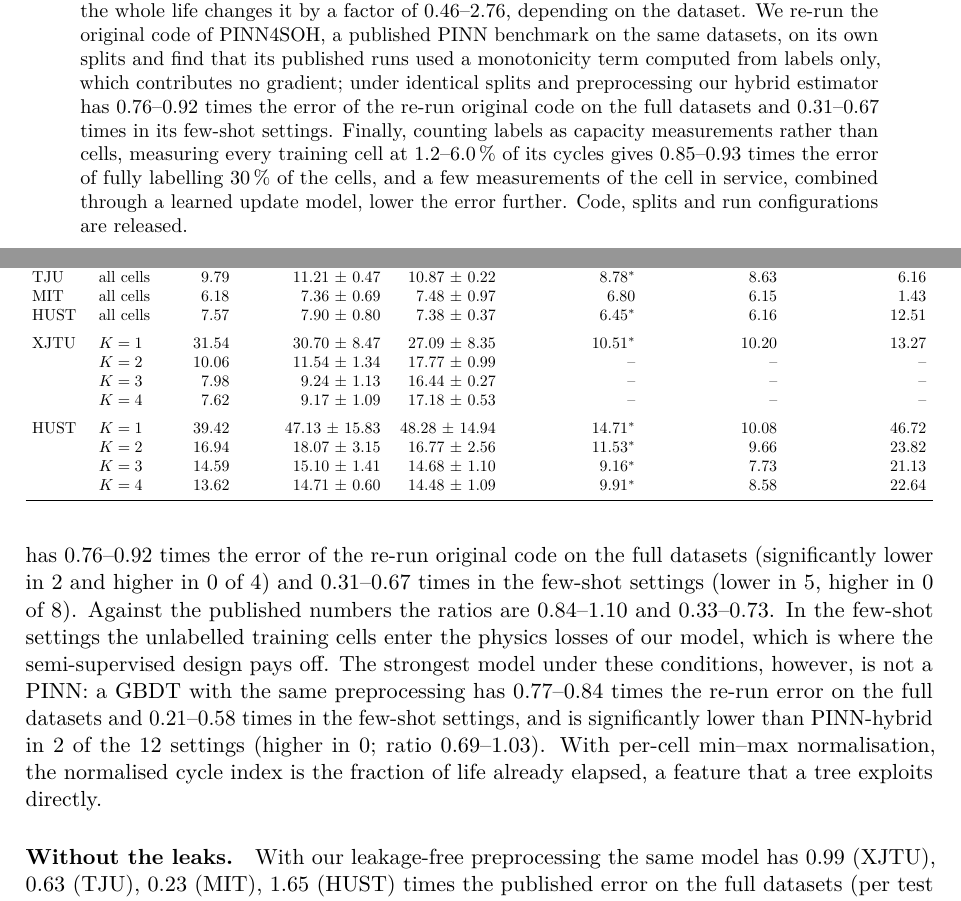
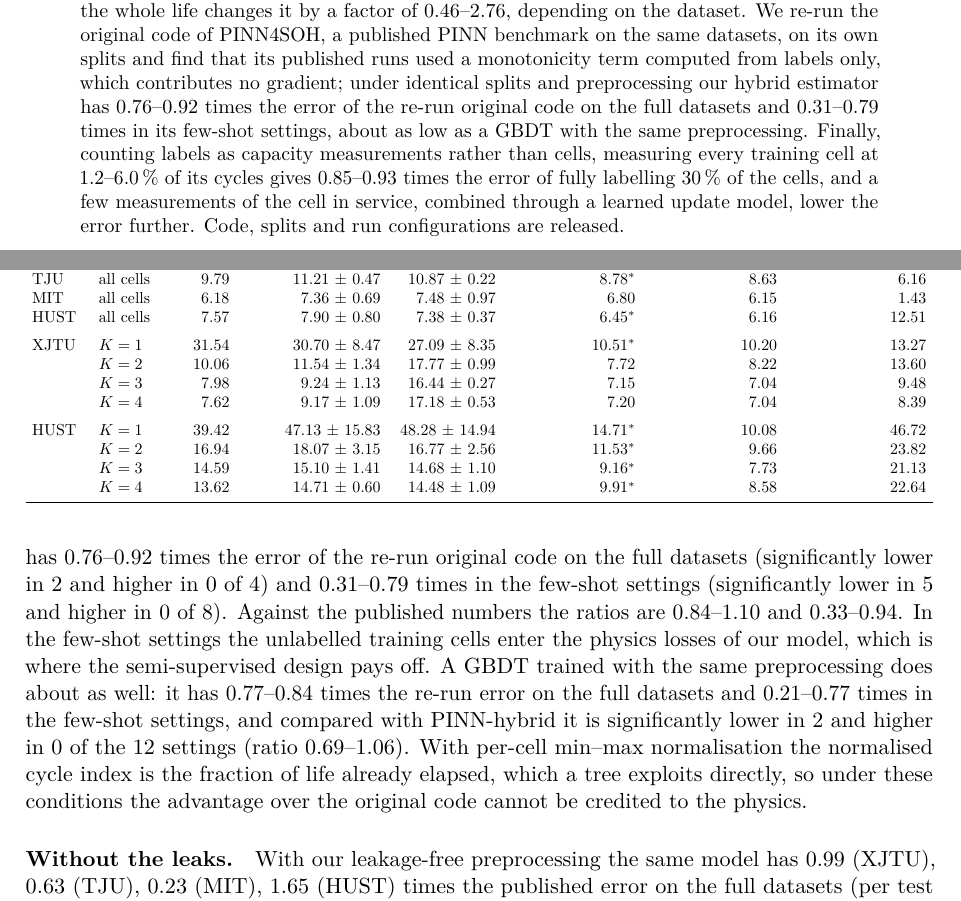
Before and after one commit to huynhquocthang1805/-n-cn, a LaTeX paper (pinn-soh/paper/main.tex, which reads pinn-soh/paper/generated/numbers.tex, pinn-soh/paper/generated/table_bench.tex): two parts of pages 1 and 10 of 14, joined at a grey line, cut so that both start at the same text. Compiled offline with pdfLaTeX.

Commit message:
Bản thảo, README: GBDT cùng tiền xử lý tốt ngang PINN-lai (không phải thấp hơn hẳn); sửa hai câu của mục 5.4
Co-Authored-By: Claude Opus 5.5 <noreply@anthropic.com>
Claude-Session: https://claude.ai/code/session_01WsTkwYUpiJBnAt7LHynU5S

```diff
--- a/pinn-soh/paper/generated/numbers.tex
+++ b/pinn-soh/paper/generated/numbers.tex
@@ -6,10 +6,10 @@
 
 \paragraph{The released configuration.} The training logs record, for every epoch, the mean ``physics loss'' of the monotonicity term. In the first released version of the model this term is \path{relu(y2-y1).sum()}, computed from the labels of consecutive cycles only. In all 39 groups the logged value is one constant across all epochs of all ten runs, and in all of them it equals this expression evaluated on the training rows that the original data loader builds from our copy of the data (e.g.\ 0.043214 for the XJTU 2C batch). The term therefore adds a constant and no gradient: the published numbers come from a model trained with the data and PDE terms only. The match also shows that our reconstructed splits and data reproduce the training rows of every published group. Two later revisions replaced the term, first by \path{relu(u2-u1).sum()} and then by \path{relu((u2-u1)*(y1-y2)).sum()}, and the latest commit notes that the loss weights $\alpha$ and $\beta$ changed after a bug fix; the default weights in the released scripts no longer match those in the logs.
 
-\paragraph{Re-running the original code.} We ran the released model and data-loading classes unchanged on the reconstructed splits, for two versions of the model: the version that produced the published numbers, with the logged hyperparameters (10 seeded runs per group, as in the paper), and the current version with its default weights (3 runs per group) (Table~\ref{tab:bench}, Figure~\ref{fig:bench}). The original code needs pandas~1.x semantics; we used pandas~2.3, PyTorch~2 and CPUs, whereas the original runs used GPUs and older libraries. The re-run of the published version gives 1.04--1.19 times the published error on the four full datasets and 0.97--1.20 times in the few-shot settings. Per test cell, the re-run is significantly worse on 2 of the 4 full datasets. The standard deviation over runs is 4--34\,\% of the mean, so single runs differ by as much as these gaps. Since the training rows are identical, the remaining differences are hardware, library versions and random seeds; we could not reproduce the original environment and do not know which of them causes the systematic part. We therefore report both the published numbers and the re-run, and use the re-run for paired tests because it gives per-cell predictions under known conditions. The corrected current version gives 0.93--1.02 times the error of the published version on the full datasets and the HUST few-shot settings (significantly different in 0 of 8), but 1.54--1.87 times on the XJTU few-shot settings with $K \ge 2$ (significantly higher in 2 of 3), where the released script keeps $\beta = 10$ for the monotonicity term that is now active.
+\paragraph{Re-running the original code.} We ran the released model and data-loading classes unchanged on the reconstructed splits, for two versions of the model: the version that produced the published numbers, with the logged hyperparameters (10 seeded runs per group, as in the paper), and the current version with its default weights (3 runs per group); Table~\ref{tab:bench} and Figure~\ref{fig:bench} give the results. The original code needs pandas~1.x semantics; we used pandas~2.3, PyTorch~2 and CPUs, whereas the original runs used GPUs and older libraries. The re-run of the published version gives 1.04--1.19 times the published error on the four full datasets and 0.97--1.20 times in the few-shot settings. Per test cell, the re-run is significantly worse on 2 of the 4 full datasets. The standard deviation over runs is 4--34\,\% of the mean, so single runs differ by as much as these gaps. Since the training rows are identical, the remaining differences are hardware, library versions and random seeds; we could not reproduce the original environment and do not know which of them causes the systematic part. We therefore report both the published numbers and the re-run, and use the re-run for paired tests because it gives per-cell predictions under known conditions. The corrected current version gives 0.93--1.02 times the error of the published version on the full datasets and the HUST few-shot settings (significantly different in 0 of 8), but 1.54--1.87 times on the XJTU few-shot settings with $K \ge 2$ (significantly higher in 2 of 3), where the released script keeps $\beta = 10$ for the monotonicity term that is now active.
 
-\paragraph{Same splits, same preprocessing.} With the original preprocessing (whole-life $3\sigma$ filter on all columns including capacity, per-cell min--max normalisation of features and cycle index), PINN-hybrid in its fixed configuration ($\omega = \tfrac12$, $w = 10$, three seeds, no tuning on these splits) has 0.76--0.92 times the error of the re-run original code on the full datasets (significantly lower in 2 and higher in 0 of 4) and 0.31--0.67 times in the few-shot settings (lower in 5, higher in 0 of 8). Against the published numbers the ratios are 0.84--1.10 and 0.33--0.73. In the few-shot settings the unlabelled training cells enter the physics losses of our model, which is where the semi-supervised design pays off. The strongest model under these conditions, however, is not a PINN: a GBDT with the same preprocessing has 0.77--0.84 times the re-run error on the full datasets and 0.21--0.58 times in the few-shot settings, and is significantly lower than PINN-hybrid in 2 of the 12 settings (higher in 0; ratio 0.69--1.03). With per-cell min--max normalisation, the normalised cycle index is the fraction of life already elapsed, a feature that a tree exploits directly.
+\paragraph{Same splits, same preprocessing.} With the original preprocessing (whole-life $3\sigma$ filter on all columns including capacity, per-cell min--max normalisation of features and cycle index), PINN-hybrid in its fixed configuration ($\omega = \tfrac12$, $w = 10$, three seeds, no tuning on these splits) has 0.76--0.92 times the error of the re-run original code on the full datasets (significantly lower in 2 and higher in 0 of 4) and 0.31--0.79 times in the few-shot settings (significantly lower in 5 and higher in 0 of 8). Against the published numbers the ratios are 0.84--1.10 and 0.33--0.94. In the few-shot settings the unlabelled training cells enter the physics losses of our model, which is where the semi-supervised design pays off. A GBDT trained with the same preprocessing does about as well: it has 0.77--0.84 times the re-run error on the full datasets and 0.21--0.77 times in the few-shot settings, and compared with PINN-hybrid it is significantly lower in 2 and higher in 0 of the 12 settings (ratio 0.69--1.06). With per-cell min--max normalisation the normalised cycle index is the fraction of life already elapsed, which a tree exploits directly, so under these conditions the advantage over the original code cannot be credited to the physics.
 
 \paragraph{Without the leaks.} With our leakage-free preprocessing the same model has 0.99 (XJTU), 0.63 (TJU), 0.23 (MIT), 1.65 (HUST) times the published error on the full datasets (per test cell significantly lower on 2 and higher on 1 of 4). The direction follows the leakage audit (Section~\ref{sec:leak}): the original preprocessing helps on datasets where the elapsed fraction of life determines SOH (HUST) and hurts where the absolute feature level matters (TJU, MIT). A comparison that changes the preprocessing therefore cannot separate the model from the protocol, and the published numbers on the few-shot settings, where knowing the elapsed fraction of life is almost knowing SOH, mostly reflect the normalisation.}
-\newcommand{\BenchAbstract}{has 0.76--0.92 times the error of the re-run original code on the full datasets and 0.31--0.67 times in its few-shot settings}
+\newcommand{\BenchAbstract}{has 0.76--0.92 times the error of the re-run original code on the full datasets and 0.31--0.79 times in its few-shot settings, about as low as a GBDT with the same preprocessing}
 \newcommand{\BenchDiscussion}{Three practical points follow. Reported numbers should come with per-cell errors and the exact splits, which made the comparison possible here; the logs released with PINN4SOH allowed us to reconstruct both. Released code should be the code that produced the numbers, or the differences should be listed: a constant loss term and changed weights alter the method that is being compared. And preprocessing that uses the whole life of a cell should be avoided, because its effect on the error depends on the dataset and can be large in either direction.}
--- a/pinn-soh/paper/generated/table_bench.tex
+++ b/pinn-soh/paper/generated/table_bench.tex
@@ -9,9 +9,9 @@ MIT & all cells & 6.18 & 7.36 $\pm$ 0.69 & 7.48 $\pm$ 0.97 & 6.80 & 6.15 & 1.43
 HUST & all cells & 7.57 & 7.90 $\pm$ 0.80 & 7.38 $\pm$ 0.37 & 6.45$^{*}$ & 6.16 & 12.51 \\
 \addlinespace
 XJTU & $K = 1$ & 31.54 & 30.70 $\pm$ 8.47 & 27.09 $\pm$ 8.35 & 10.51$^{*}$ & 10.20 & 13.27 \\
- & $K = 2$ & 10.06 & 11.54 $\pm$ 1.34 & 17.77 $\pm$ 0.99 & -- & -- & -- \\
- & $K = 3$ & 7.98 & 9.24 $\pm$ 1.13 & 16.44 $\pm$ 0.27 & -- & -- & -- \\
- & $K = 4$ & 7.62 & 9.17 $\pm$ 1.09 & 17.18 $\pm$ 0.53 & -- & -- & -- \\
+ & $K = 2$ & 10.06 & 11.54 $\pm$ 1.34 & 17.77 $\pm$ 0.99 & 7.72 & 8.22 & 13.60 \\
+ & $K = 3$ & 7.98 & 9.24 $\pm$ 1.13 & 16.44 $\pm$ 0.27 & 7.15 & 7.04 & 9.48 \\
+ & $K = 4$ & 7.62 & 9.17 $\pm$ 1.09 & 17.18 $\pm$ 0.53 & 7.20 & 7.04 & 8.39 \\
 \addlinespace
 HUST & $K = 1$ & 39.42 & 47.13 $\pm$ 15.83 & 48.28 $\pm$ 14.94 & 14.71$^{*}$ & 10.08 & 46.72 \\
  & $K = 2$ & 16.94 & 18.07 $\pm$ 3.15 & 16.77 $\pm$ 2.56 & 11.53$^{*}$ & 9.66 & 23.82 \\
```
Also changed, not shown: pinn-soh/README.md, pinn-soh/paper/figures/fig_benchmark.pdf, pinn-soh/paper/figures/fig_benchmark.png, pinn-soh/paper/manuscript.pdf, 1 other file.
